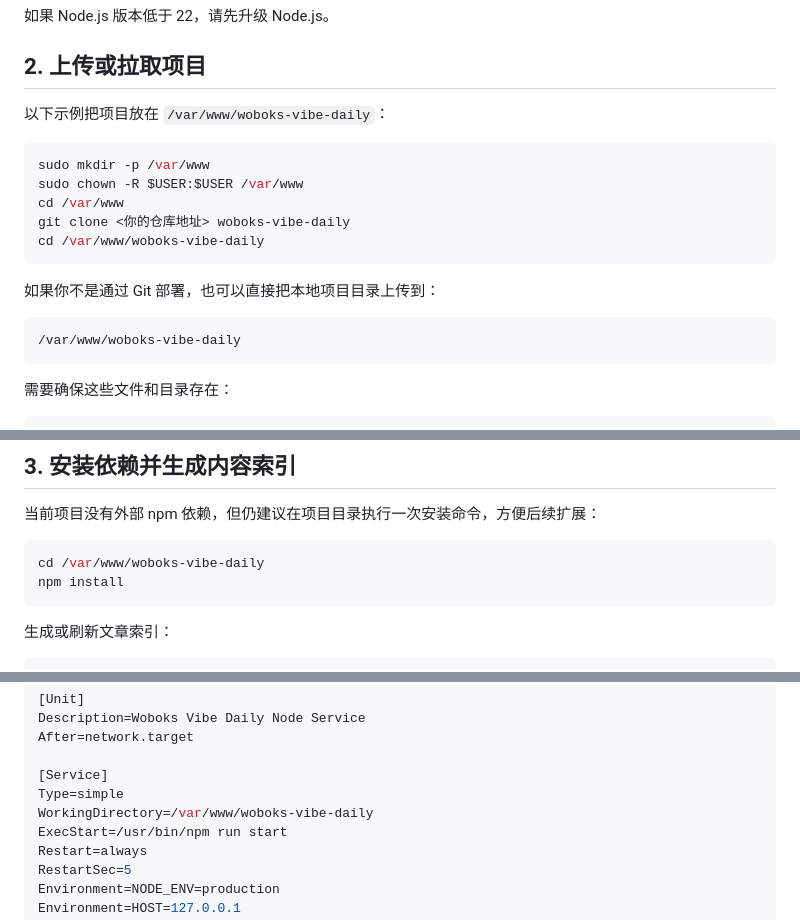
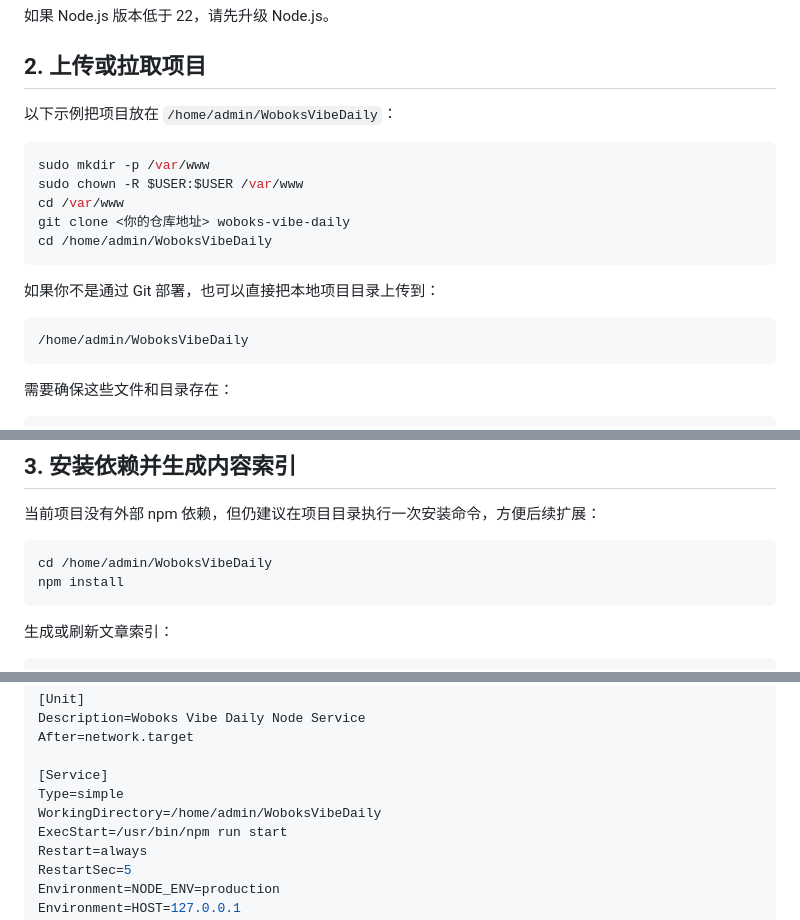
Before and after one commit to WoBok/WoboksVibeDaily, a Markdown page: devdocs/deployment.md, 3 parts joined by grey strips. Rendered like a GitHub page.

````diff
--- a/devdocs/deployment.md
+++ b/devdocs/deployment.md
@@ -29,20 +29,20 @@ nginx -v
 
 ## 2. 上传或拉取项目
 
-以下示例把项目放在 `/var/www/woboks-vibe-daily`：
+以下示例把项目放在 `/home/admin/WoboksVibeDaily`：
 
 ```bash
 sudo mkdir -p /var/www
 sudo chown -R $USER:$USER /var/www
 cd /var/www
 git clone <你的仓库地址> woboks-vibe-daily
-cd /var/www/woboks-vibe-daily
+cd /home/admin/WoboksVibeDaily
 ```
 
 如果你不是通过 Git 部署，也可以直接把本地项目目录上传到：
 
 ```text
-/var/www/woboks-vibe-daily
+/home/admin/WoboksVibeDaily
 ```
 
 需要确保这些文件和目录存在：
@@ -62,7 +62,7 @@ notes/
 当前项目没有外部 npm 依赖，但仍建议在项目目录执行一次安装命令，方便后续扩展：
 
 ```bash
-cd /var/www/woboks-vibe-daily
+cd /home/admin/WoboksVibeDaily
 npm install
 ```
 
@@ -91,7 +91,7 @@ After=network.target
 
 [Service]
 Type=simple
-WorkingDirectory=/var/www/woboks-vibe-daily
+WorkingDirectory=/home/admin/WoboksVibeDaily
 ExecStart=/usr/bin/npm run start
 Restart=always
 RestartSec=5
````
Also changed, not shown: other parts of devdocs/deployment.md (+3 -3 lines), devdocs/update-guide.md (added, +131 -0 lines).
